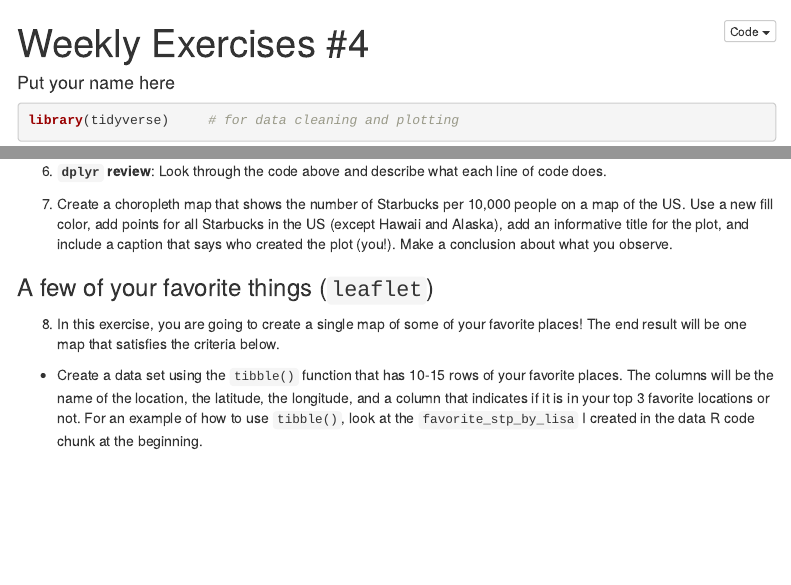
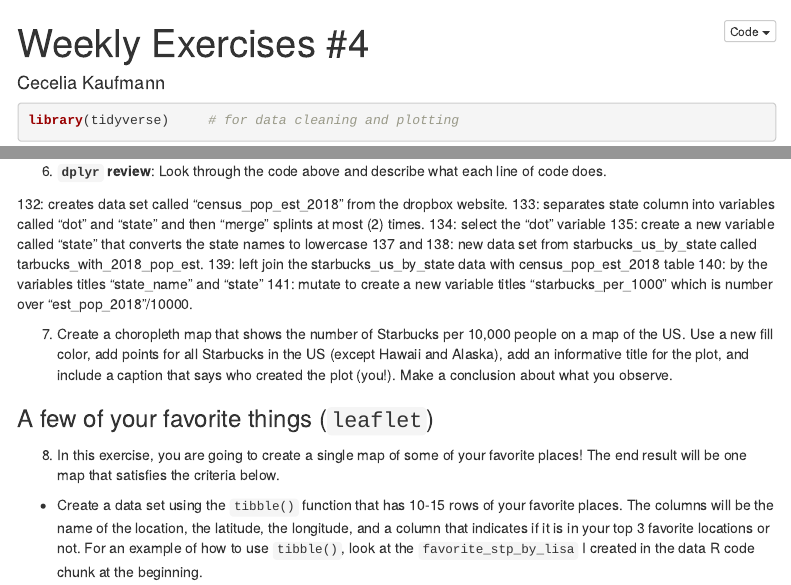
Before and after one commit to cecelia-kaufmann1/weeklyexercises4, an R Markdown document (weeklyexercises#4.Rmd): the page in a window 1100 px wide, from its top, and a second part further down, joined at a grey line. Rendered offline with R 4.5, knitr and Pandoc, with nearby package versions; some code elsewhere in the file could not run offline; menus at the side of the page are left out.

Commit message:
updated file

````diff
--- a/weeklyexercises#4.Rmd
+++ b/weeklyexercises#4.Rmd
@@ -1,6 +1,6 @@
 ---
 title: 'Weekly Exercises #4'
-author: "Put your name here"
+author: "Cecelia Kaufmann"
 output:
   html_document:
     keep_md: TRUE
@@ -123,7 +143,22 @@ starbucks_with_2018_pop_est <-
 
   6. **`dplyr` review**: Look through the code above and describe what each line of code does.
 
+132: creates data set called "census_pop_est_2018" from the dropbox website.
+133: separates state column into variables called "dot" and "state" and then "merge" splints at most (2) times.
+134: select the "dot" variable
+135: create a new variable called "state" that converts the state names to lowercase
+137 and 138: new data set from starbucks_us_by_state called tarbucks_with_2018_pop_est.
+139: left join the starbucks_us_by_state data with census_pop_est_2018 table
+140: by the variables titles "state_name" and "state"
+141: mutate to create a new variable titles "starbucks_per_1000" which is number over "est_pop_2018"/10000.
+
+
   7. Create a choropleth map that shows the number of Starbucks per 10,000 people on a map of the US. Use a new fill color, add points for all Starbucks in the US (except Hawaii and Alaska), add an informative title for the plot, and include a caption that says who created the plot (you!). Make a conclusion about what you observe.
+
+```{r}
+
+```
+
 
 ### A few of your favorite things (`leaflet`)
 
````
Also changed, not shown: weeklyexercises#4.Rmd (20 more changed lines).
